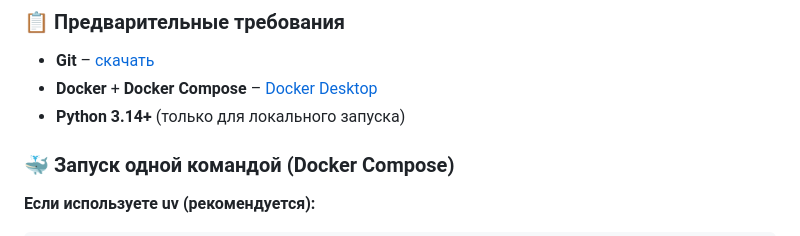
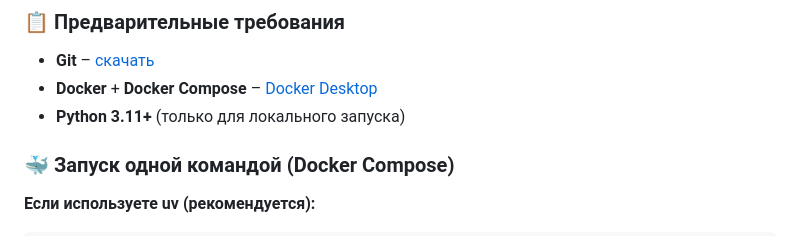
Before and after one commit to Sergeywws13/tz-gradient-tech, a Markdown page: README.md, the part around the change. GitHub-like rendering.

```diff
--- a/README.md
+++ b/README.md
@@ -47,7 +47,7 @@
 
 - **Git** – [скачать](https://git-scm.com/downloads)
 - **Docker** + **Docker Compose** – [Docker Desktop](https://www.docker.com/products/docker-desktop/)
-- **Python 3.14+** (только для локального запуска)
+- **Python 3.11+** (только для локального запуска)
 
 ### 🐳 Запуск одной командой (Docker Compose)
 **Если используете uv (рекомендуется):**
```
